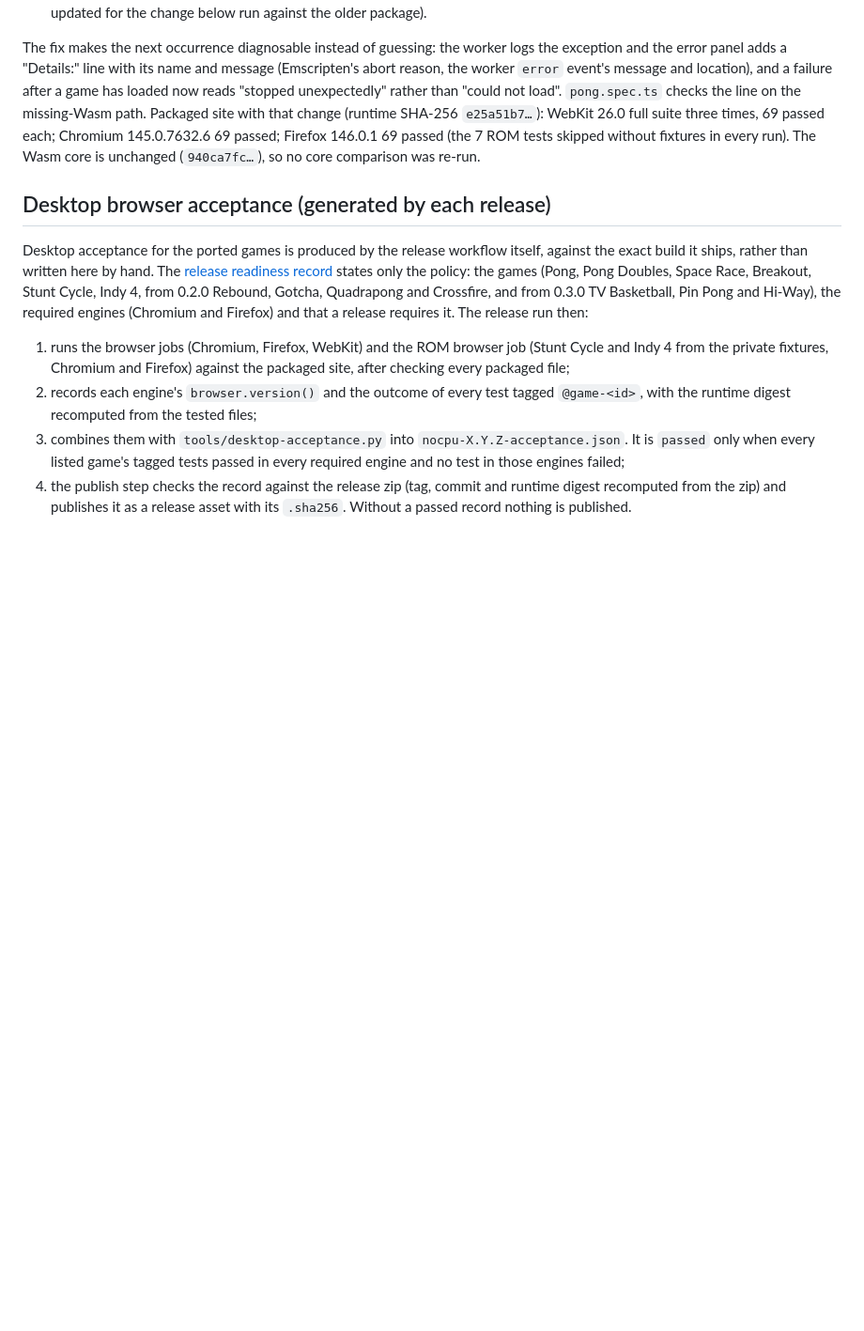
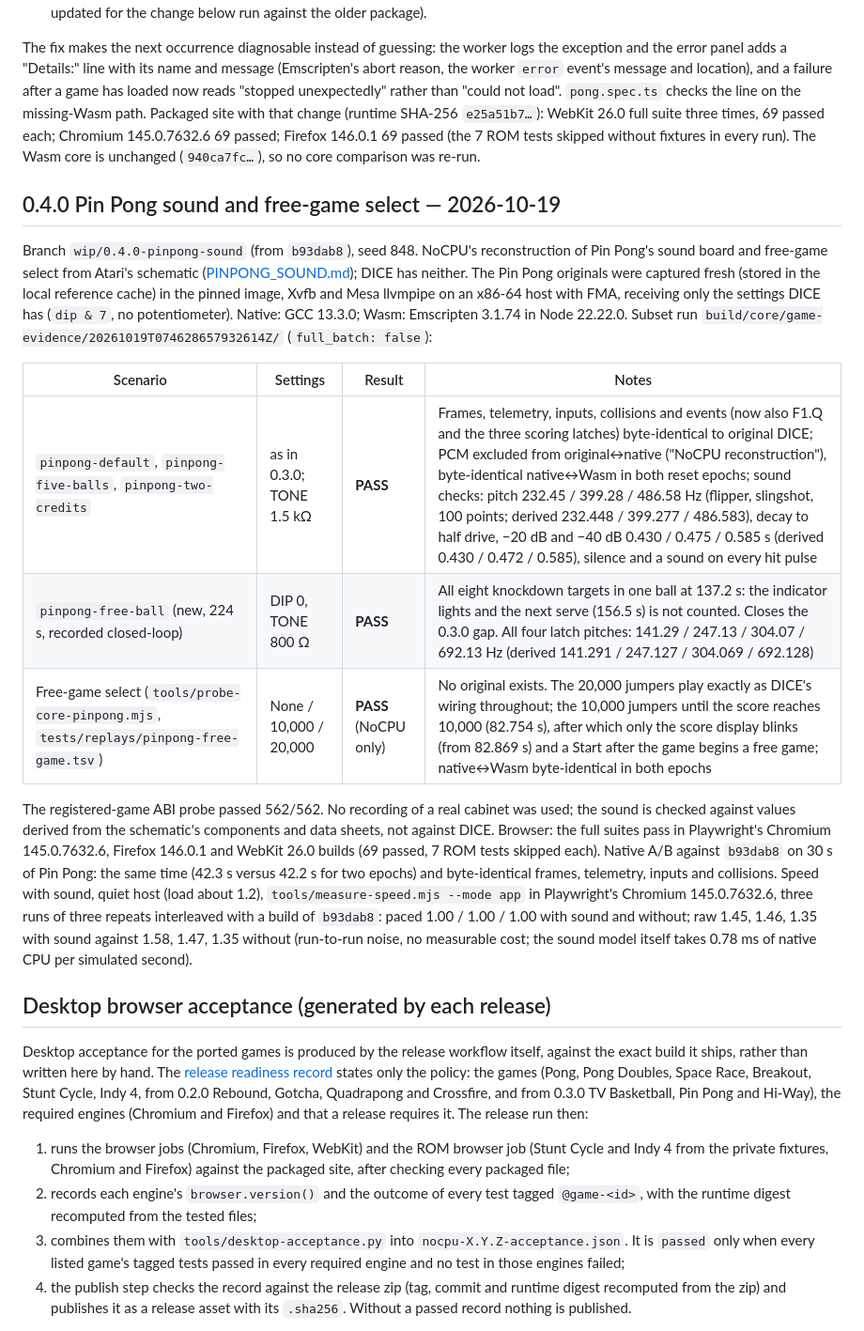
Before and after one commit to jelloshooter848/NoCPU, a Markdown page: docs/ACCEPTANCE.md, the part around the change. Shown at 94% size. Drawn GitHub-style; blank space fills up the shorter version.

Commit message:
Record the Pin Pong sound comparison, free-ball scenario and speed
The Pin Pong subset comparison passes against fresh originals (four
scenarios, including the new free-ball award), with the PCM compared
native<->Wasm and checked against the schematic-derived pitch and decay;
the free-game probe passes. Updates ACCEPTANCE, GAME_COMPATIBILITY and
the 0.4.0 roadmap item.

Co-Authored-By: Claude Opus 5.5 <noreply@anthropic.com>
Claude-Session: https://claude.ai/code/session_017NsM7VzAepboUgDpwvwQCm

```diff
--- a/docs/ACCEPTANCE.md
+++ b/docs/ACCEPTANCE.md
@@ -420,6 +420,37 @@ the missing-Wasm path. Packaged site with that change (runtime SHA-256
 145.0.7632.6 69 passed; Firefox 146.0.1 69 passed (the 7 ROM tests skipped without fixtures in every run). The Wasm core is
 unchanged (`940ca7fc…`), so no core comparison was re-run.
 
+## 0.4.0 Pin Pong sound and free-game select — 2026-10-19
+
+Branch `wip/0.4.0-pinpong-sound` (from `b93dab8`), seed 848. NoCPU's
+reconstruction of Pin Pong's sound board and free-game select from Atari's
+schematic ([PINPONG_SOUND.md](PINPONG_SOUND.md)); DICE has neither. The Pin
+Pong originals were captured fresh (stored in the local reference cache) in the
+pinned image, Xvfb and Mesa llvmpipe on an x86-64 host with FMA, receiving
+only the settings DICE has (`dip & 7`, no potentiometer). Native: GCC 13.3.0;
+Wasm: Emscripten 3.1.74 in Node 22.22.0. Subset run
+`build/core/game-evidence/20261019T074628657932614Z/` (`full_batch: false`):
+
+| Scenario | Settings | Result | Notes |
+| --- | --- | --- | --- |
+| `pinpong-default`, `pinpong-five-balls`, `pinpong-two-credits` | as in 0.3.0; TONE 1.5 kΩ | **PASS** | Frames, telemetry, inputs, collisions and events (now also F1.Q and the three scoring latches) byte-identical to original DICE; PCM excluded from original↔native ("NoCPU reconstruction"), byte-identical native↔Wasm in both reset epochs; sound checks: pitch 232.45 / 399.28 / 486.58 Hz (flipper, slingshot, 100 points; derived 232.448 / 399.277 / 486.583), decay to half drive, −20 dB and −40 dB 0.430 / 0.475 / 0.585 s (derived 0.430 / 0.472 / 0.585), silence and a sound on every hit pulse |
+| `pinpong-free-ball` (new, 224 s, recorded closed-loop) | DIP 0, TONE 800 Ω | **PASS** | All eight knockdown targets in one ball at 137.2 s: the indicator lights and the next serve (156.5 s) is not counted. Closes the 0.3.0 gap. All four latch pitches: 141.29 / 247.13 / 304.07 / 692.13 Hz (derived 141.291 / 247.127 / 304.069 / 692.128) |
+| Free-game select (`tools/probe-core-pinpong.mjs`, `tests/replays/pinpong-free-game.tsv`) | None / 10,000 / 20,000 | **PASS** (NoCPU only) | No original exists. The 20,000 jumpers play exactly as DICE's wiring throughout; the 10,000 jumpers until the score reaches 10,000 (82.754 s), after which only the score display blinks (from 82.869 s) and a Start after the game begins a free game; native↔Wasm byte-identical in both epochs |
+
+The registered-game ABI probe passed 562/562. No recording of a real cabinet was
+used; the sound is checked against values derived from the schematic's
+components and data sheets, not against DICE. Browser: the full suites pass in
+Playwright's Chromium 145.0.7632.6, Firefox 146.0.1 and WebKit 26.0 builds (69
+passed, 7 ROM tests skipped each). Native A/B against `b93dab8` on 30 s of
+Pin Pong: the same time (42.3 s versus 42.2 s for two epochs) and byte-identical
+frames, telemetry, inputs and collisions. Speed with sound, quiet host (load
+about 1.2), `tools/measure-speed.mjs --mode app` in Playwright's Chromium
+145.0.7632.6, three runs of three repeats interleaved with a build of
+`b93dab8`: paced 1.00 / 1.00 / 1.00 with sound and without; raw 1.45, 1.46,
+1.35 with sound against 1.58, 1.47, 1.35 without (run-to-run noise, no
+measurable cost; the sound model itself takes 0.78 ms of native CPU per
+simulated second).
+
 ## Desktop browser acceptance (generated by each release)
 
 Desktop acceptance for the ported games is produced by the release
```
Also changed, not shown: docs/GAME_COMPATIBILITY.md (+2 -2 lines), docs/ROADMAP.md (+7 -1 lines).
